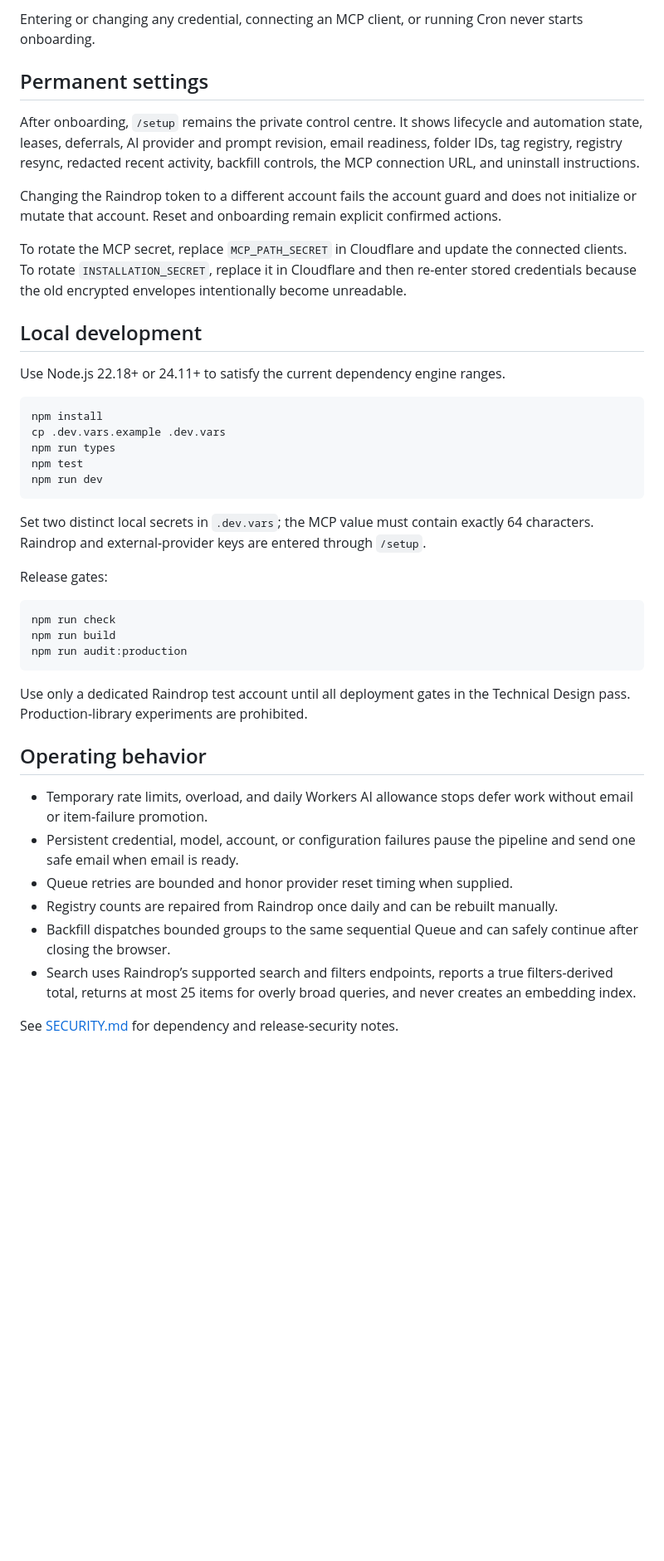
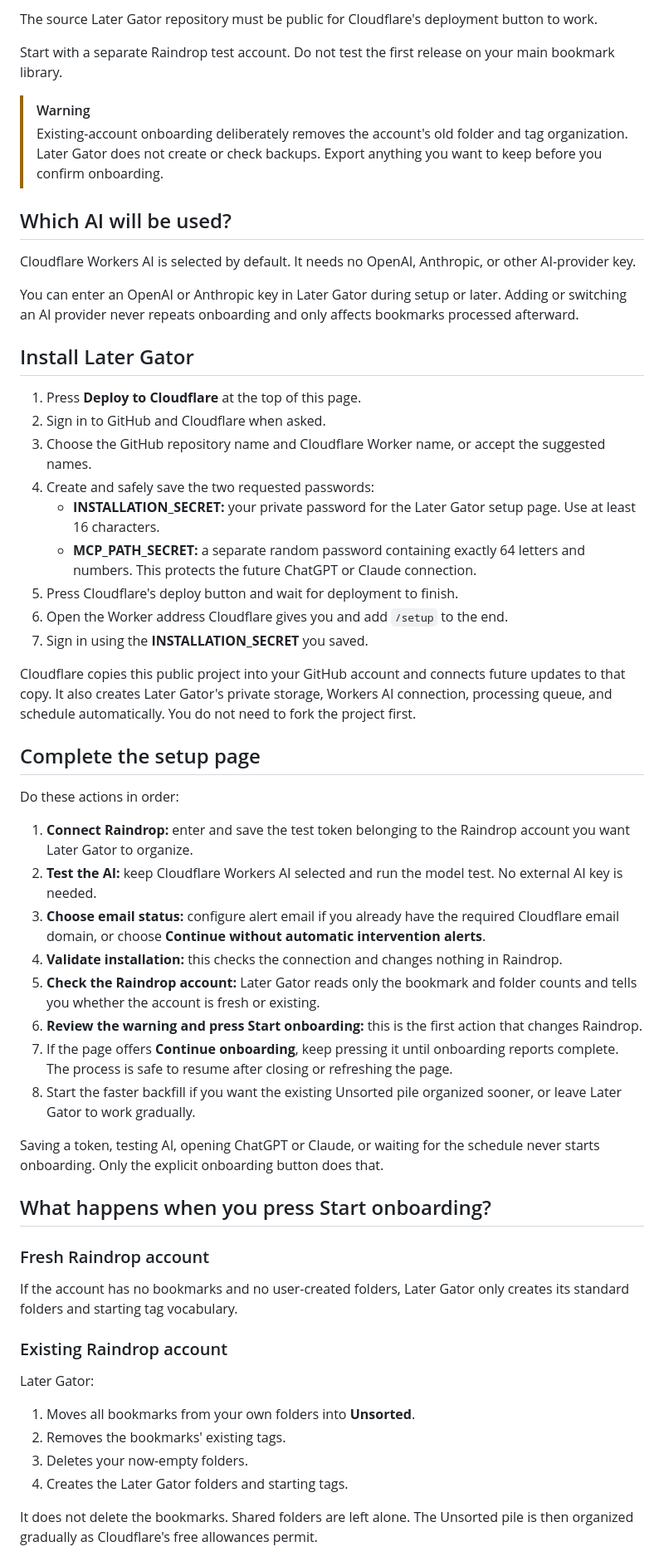
Before and after one commit to vishvak1/later-gator, a Markdown page: README.md, the part around one of its changes. Shown at 83% size. Rendered like a GitHub page; blank space fills up the shorter version.

Commit message:
Simplify user installation guide

````diff
--- a/README.md
+++ b/README.md
@@ -56,45 +17,60 @@ The checked-in `wrangler.jsonc` declares these bindings and safe default limits.
 
-Entering or changing any credential, connecting an MCP client, or running Cron never starts onboarding.
+The source Later Gator repository must be public for Cloudflare's deployment button to work.
 
-## Permanent settings
+Start with a separate Raindrop test account. Do not test the first release on your main bookmark library.
 
-After onboarding, `/setup` remains the private control centre. It shows lifecycle and automation state, leases, deferrals, AI provider and prompt revision, email readiness, folder IDs, tag registry, registry resync, redacted recent activity, backfill controls, the MCP connection URL, and uninstall instructions.
+> [!WARNING]
+> Existing-account onboarding deliberately removes the account's old folder and tag organization. Later Gator does not create or check backups. Export anything you want to keep before you confirm onboarding.
 
-Changing the Raindrop token to a different account fails the account guard and does not initialize or mutate that account. Reset and onboarding remain explicit confirmed actions.
+## Which AI will be used?
 
-To rotate the MCP secret, replace `MCP_PATH_SECRET` in Cloudflare and update the connected clients. To rotate `INSTALLATION_SECRET`, replace it in Cloudflare and then re-enter stored credentials because the old encrypted envelopes intentionally become unreadable.
+Cloudflare Workers AI is selected by default. It needs no OpenAI, Anthropic, or other AI-provider key.
 
-## Local development
+You can enter an OpenAI or Anthropic key in Later Gator during setup or later. Adding or switching an AI provider never repeats onboarding and only affects bookmarks processed afterward.
 
-Use Node.js 22.18+ or 24.11+ to satisfy the current dependency engine ranges.
+## Install Later Gator
 
-```sh
-npm install
-cp .dev.vars.example .dev.vars
-npm run types
-npm test
-npm run dev
-```
+1. Press **Deploy to Cloudflare** at the top of this page.
+2. Sign in to GitHub and Cloudflare when asked.
+3. Choose the GitHub repository name and Cloudflare Worker name, or accept the suggested names.
+4. Create and safely save the two requested passwords:
+   - **INSTALLATION_SECRET:** your private password for the Later Gator setup page. Use at least 16 characters.
+   - **MCP_PATH_SECRET:** a separate random password containing exactly 64 letters and numbers. This protects the future ChatGPT or Claude connection.
+5. Press Cloudflare's deploy button and wait for deployment to finish.
+6. Open the Worker address Cloudflare gives you and add `/setup` to the end.
+7. Sign in using the **INSTALLATION_SECRET** you saved.
 
-Set two distinct local secrets in `.dev.vars`; the MCP value must contain exactly 64 characters. Raindrop and external-provider keys are entered through `/setup`.
+Cloudflare copies this public project into your GitHub account and connects future updates to that copy. It also creates Later Gator's private storage, Workers AI connection, processing queue, and schedule automatically. You do not need to fork the project first.
 
-Release gates:
+## Complete the setup page
 
-```sh
-npm run check
-npm run build
-npm run audit:production
-```
+Do these actions in order:
 
-Use only a dedicated Raindrop test account until all deployment gates in the Technical Design pass. Production-library experiments are prohibited.
+1. **Connect Raindrop:** enter and save the test token belonging to the Raindrop account you want Later Gator to organize.
+2. **Test the AI:** keep Cloudflare Workers AI selected and run the model test. No external AI key is needed.
+3. **Choose email status:** configure alert email if you already have the required Cloudflare email domain, or choose **Continue without automatic intervention alerts**.
+4. **Validate installation:** this checks the connection and changes nothing in Raindrop.
+5. **Check the Raindrop account:** Later Gator reads only the bookmark and folder counts and tells you whether the account is fresh or existing.
+6. **Review the warning and press Start onboarding:** this is the first action that changes Raindrop.
+7. If the page offers **Continue onboarding**, keep pressing it until onboarding reports complete. The process is safe to resume after closing or refreshing the page.
+8. Start the faster backfill if you want the existing Unsorted pile organized sooner, or leave Later Gator to work gradually.
 
-## Operating behavior
+Saving a token, testing AI, opening ChatGPT or Claude, or waiting for the schedule never starts onboarding. Only the explicit onboarding button does that.
 
-- Temporary rate limits, overload, and daily Workers AI allowance stops defer work without email or item-failure promotion.
-- Persistent credential, model, account, or configuration failures pause the pipeline and send one safe email when email is ready.
-- Queue retries are bounded and honor provider reset timing when supplied.
-- Registry counts are repaired from Raindrop once daily and can be rebuilt manually.
-- Backfill dispatches bounded groups to the same sequential Queue and can safely continue after closing the browser.
-- Search uses Raindrop’s supported search and filters endpoints, reports a true filters-derived total, returns at most 25 items for overly broad queries, and never creates an embedding index.
+## What happens when you press Start onboarding?
 
-See [SECURITY.md](SECURITY.md) for dependency and release-security notes.
+### Fresh Raindrop account
+
+If the account has no bookmarks and no user-created folders, Later Gator only creates its standard folders and starting tag vocabulary.
+
+### Existing Raindrop account
+
+Later Gator:
+
+1. Moves all bookmarks from your own folders into **Unsorted**.
+2. Removes the bookmarks' existing tags.
+3. Deletes your now-empty folders.
+4. Creates the Later Gator folders and starting tags.
+
+It does not delete the bookmarks. Shared folders are left alone. The Unsorted pile is then organized gradually as Cloudflare's free allowances permit.
+
````
Also changed, not shown: other parts of README.md (+34 -47 lines).
